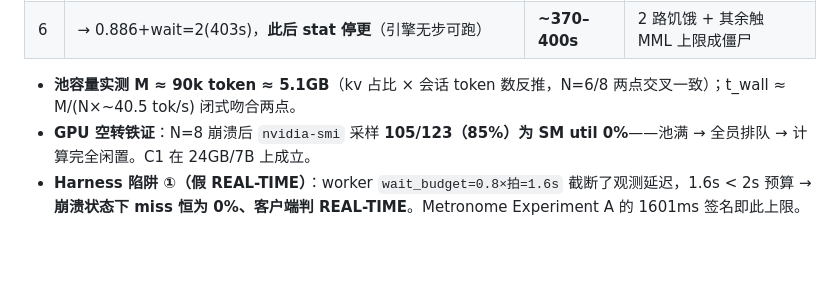
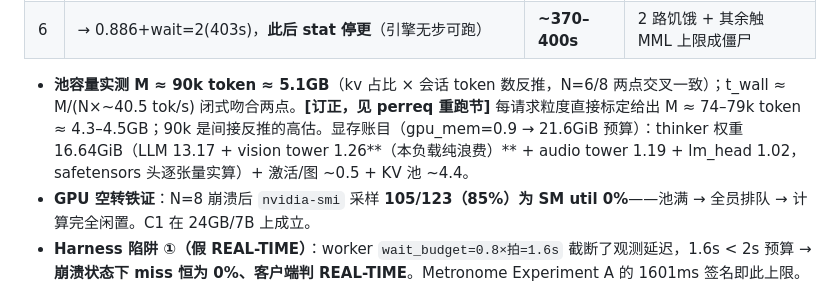
Before and after one commit to xyliax/omni-anything, a Markdown page: PAPER-EXPERIMENTS.md, the part around the change. Rendered like a GitHub page; blank space fills up the shorter version.

Commit message:
Correct KV pool size: M ~74-79k tokens (~4.4GB), not 90k; add memory ledger
Direct per-request calibration supersedes the indirect estimate. Ledger for
gpu_mem=0.9 on 3090: 16.64GiB thinker weights (incl. 1.26GiB unused vision
tower) + ~0.5 activations/graphs + ~4.4 KV pool.

Co-Authored-By: Claude Fable 5 <noreply@anthropic.com>

```diff
--- a/PAPER-EXPERIMENTS.md
+++ b/PAPER-EXPERIMENTS.md
@@ -248,7 +248,7 @@ sliding window 就打了 FIX 5/6 两个内核 patch）。**主路线**：以 `me
 | 8 | 0.001 → 0.543(136s) → 0.923+wait=6(256s) → **0.949, run=0/wait=8（376s 起到结束）** | **~256–376s** | 全员永久饥饿，零 eviction，池钉死 |
 | 6 | → 0.886+wait=2(403s)，**此后 stat 停更**（引擎无步可跑） | **~370–400s** | 2 路饥饿 + 其余触 MML 上限成僵尸 |
 
-- **池容量实测 M ≈ 90k token ≈ 5.1GB**（kv 占比 × 会话 token 数反推，N=6/8 两点交叉一致）；t_wall ≈ M/(N×~40.5 tok/s) 闭式吻合两点。
+- **池容量实测 M ≈ 90k token ≈ 5.1GB**（kv 占比 × 会话 token 数反推，N=6/8 两点交叉一致）；t_wall ≈ M/(N×~40.5 tok/s) 闭式吻合两点。**[订正，见 perreq 重跑节]** 每请求粒度直接标定给出 M ≈ 74–79k token ≈ 4.3–4.5GB；90k 是间接反推的高估。显存账目（gpu_mem=0.9 → 21.6GiB 预算）：thinker 权重 16.64GiB（LLM 13.17 + vision tower 1.26**（本负载纯浪费）** + audio tower 1.19 + lm_head 1.02，safetensors 头逐张量实算）+ 激活/图 ~0.5 + KV 池 ~4.4。
 - **GPU 空转铁证**：N=8 崩溃后 `nvidia-smi` 采样 **105/123（85%）为 SM util 0%**——池满 → 全员排队 → 计算完全闲置。C1 在 24GB/7B 上成立。
 - **Harness 陷阱 ①（假 REAL-TIME）**：worker `wait_budget=0.8×拍=1.6s` 截断了观测延迟，1.6s < 2s 预算 → **崩溃状态下 miss 恒为 0%、客户端判 REAL-TIME**。Metronome Experiment A 的 1601ms 签名即此上限。我们的 E1 正式口径改用**饥饿判据**（该拍零新 token = miss）+ KV stat 轨迹，不能只信 sustained_fd 的 verdict。
 - **Harness 陷阱 ②（MML 僵尸）**：MML=16384 在 ~81 token/拍下 ≈400s 触顶，会话 generate 结束、后续拍 0-1ms"稳定"是**死会话假象**（N=6 后半段即此）。600s 运行需 MML≥32768。
```
